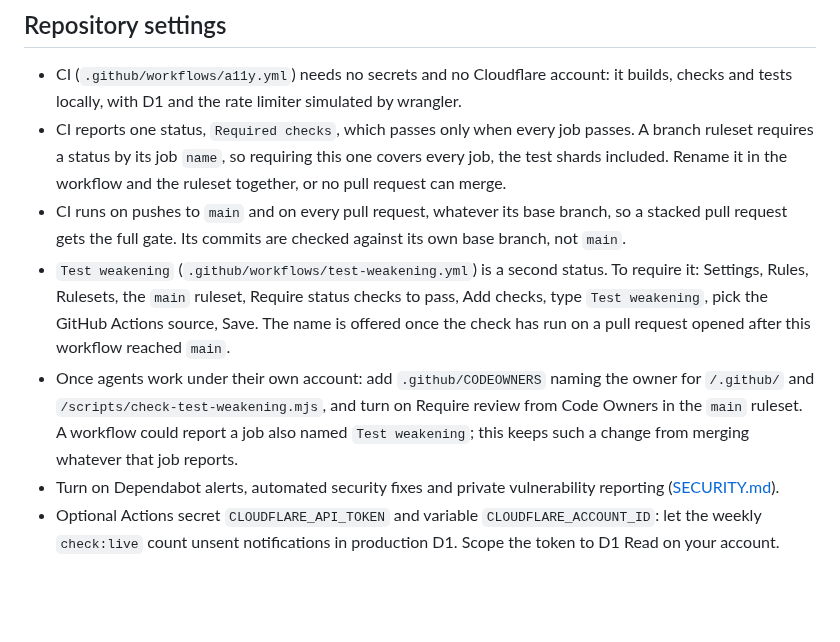
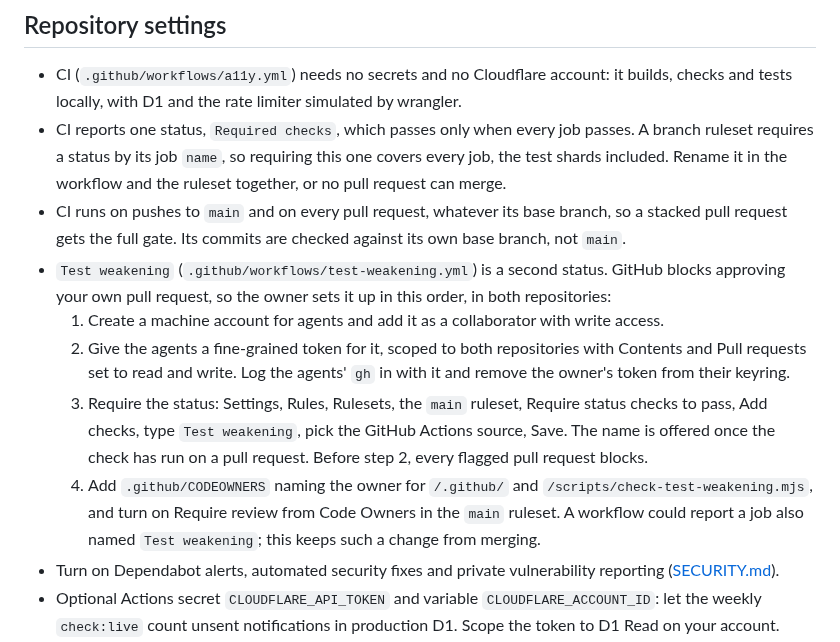
Before and after one commit to sindurigf/astro-cat-portfolio, a Markdown page: docs/DEPLOYMENT.md, the part around the change. Rendered like a GitHub page; blank space fills up the shorter version.

Commit message:
docs: List the test-weakening owner steps as one ordered setup.

```diff
--- a/docs/DEPLOYMENT.md
+++ b/docs/DEPLOYMENT.md
@@ -254,15 +254,21 @@ Dashboard settings that change what ships without a file change.
   branch, so a stacked pull request gets the full gate. Its commits are checked
   against its own base branch, not `main`.
 - `Test weakening` (`.github/workflows/test-weakening.yml`) is a second
-  status. To require it: Settings, Rules, Rulesets, the `main` ruleset,
-  Require status checks to pass, Add checks, type `Test weakening`, pick the
-  GitHub Actions source, Save. The name is offered once the check has run on
-  a pull request opened after this workflow reached `main`.
-- Once agents work under their own account: add `.github/CODEOWNERS` naming
-  the owner for `/.github/` and `/scripts/check-test-weakening.mjs`, and turn
-  on Require review from Code Owners in the `main` ruleset. A workflow could
-  report a job also named `Test weakening`; this keeps such a change from
-  merging whatever that job reports.
+  status. GitHub blocks approving your own pull request, so the owner sets it
+  up in this order, in both repositories:
+  1. Create a machine account for agents and add it as a collaborator with
+     write access.
+  2. Give the agents a fine-grained token for it, scoped to both repositories
+     with Contents and Pull requests set to read and write. Log the agents'
+     `gh` in with it and remove the owner's token from their keyring.
+  3. Require the status: Settings, Rules, Rulesets, the `main` ruleset,
+     Require status checks to pass, Add checks, type `Test weakening`, pick
+     the GitHub Actions source, Save. The name is offered once the check has
+     run on a pull request. Before step 2, every flagged pull request blocks.
+  4. Add `.github/CODEOWNERS` naming the owner for `/.github/` and
+     `/scripts/check-test-weakening.mjs`, and turn on Require review from Code
+     Owners in the `main` ruleset. A workflow could report a job also named
+     `Test weakening`; this keeps such a change from merging.
 - Turn on Dependabot alerts, automated security fixes and private
   vulnerability reporting ([SECURITY.md](../SECURITY.md)).
 - Optional Actions secret `CLOUDFLARE_API_TOKEN` and variable
```
Also changed, not shown: docs/DEVELOPMENT.md (+2 -9 lines).
